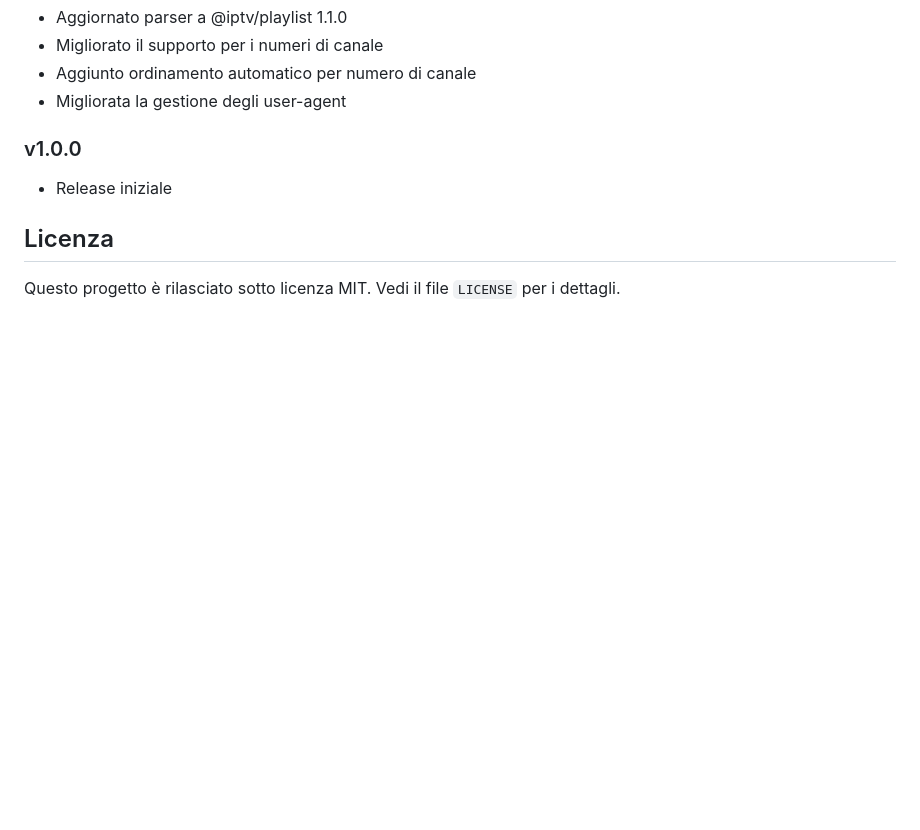
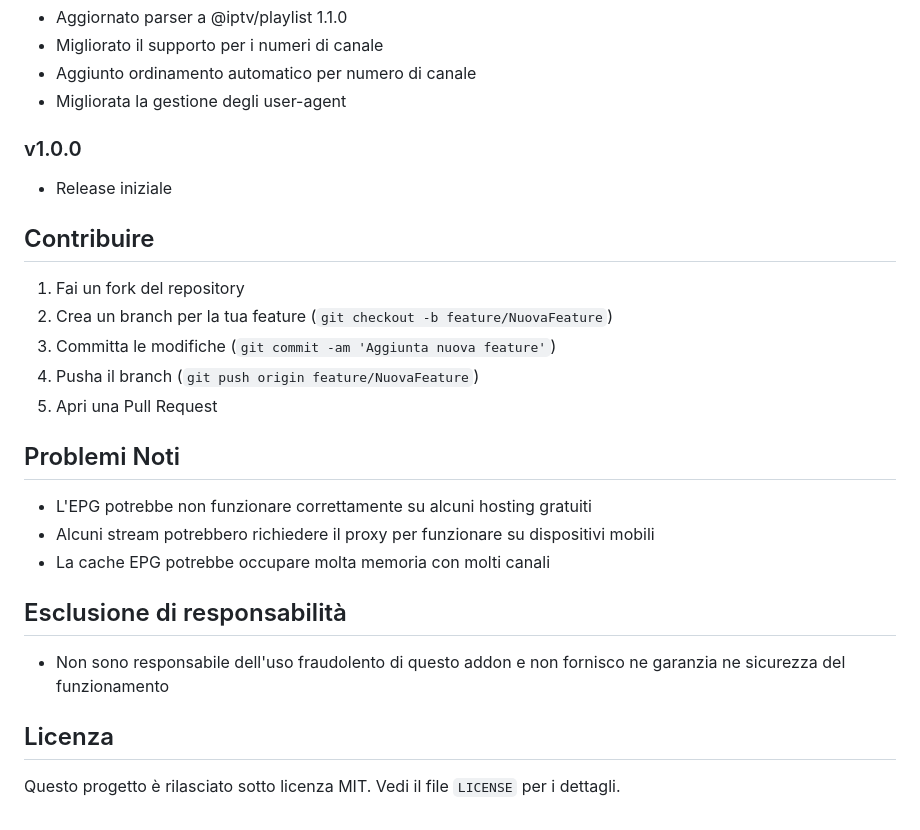
Before and after one commit to mccoy88f/Stremio-IPTVm3u, a Markdown page: readme.md, the part around the change printed below. GitHub-like rendering; blank space fills up the shorter version.

```diff
--- a/readme.md
+++ b/readme.md
@@ -91,5 +140,20 @@ L'addon utilizza le seguenti variabili d'ambiente:
 ### v1.0.0
 - Release iniziale
 
+## Contribuire
+1. Fai un fork del repository
+2. Crea un branch per la tua feature (`git checkout -b feature/NuovaFeature`)
+3. Committa le modifiche (`git commit -am 'Aggiunta nuova feature'`)
+4. Pusha il branch (`git push origin feature/NuovaFeature`)
+5. Apri una Pull Request
+
+## Problemi Noti
+- L'EPG potrebbe non funzionare correttamente su alcuni hosting gratuiti
+- Alcuni stream potrebbero richiedere il proxy per funzionare su dispositivi mobili
+- La cache EPG potrebbe occupare molta memoria con molti canali
+
+## Esclusione di responsabilità
+- Non sono responsabile dell'uso fraudolento di questo addon e non fornisco ne garanzia ne sicurezza del funzionamento
+
 ## Licenza
 Questo progetto è rilasciato sotto licenza MIT. Vedi il file `LICENSE` per i dettagli.
```
Also changed, not shown: other parts of readme.md (+109 -60 lines).
